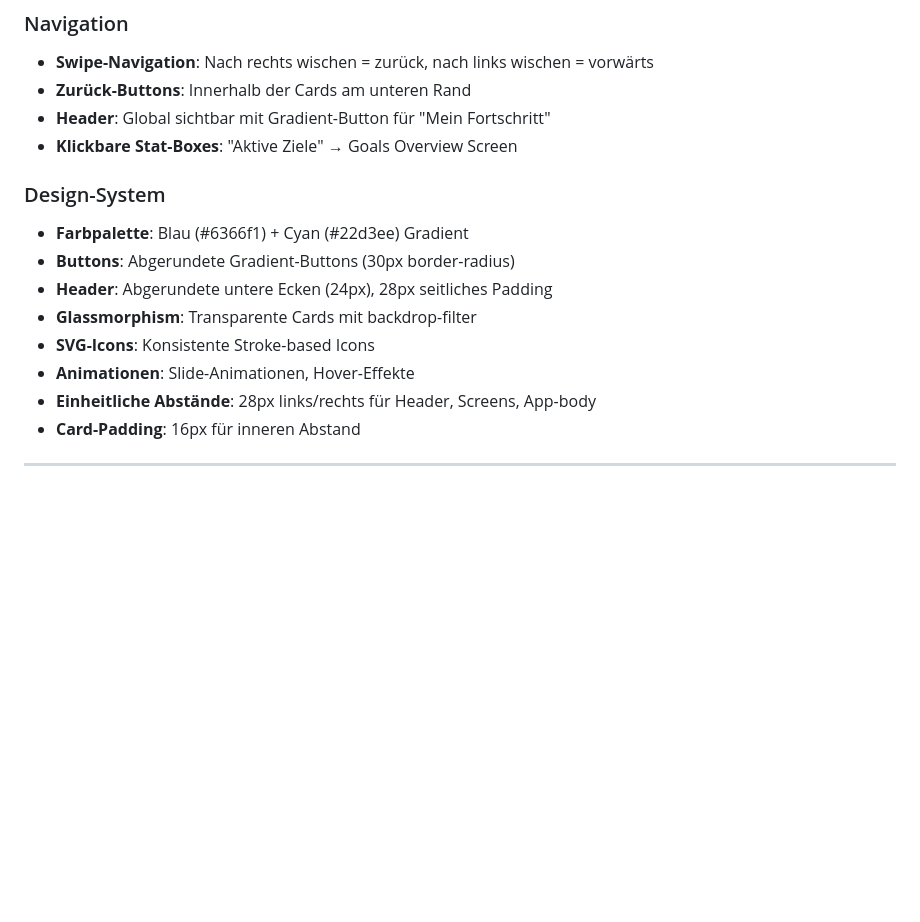
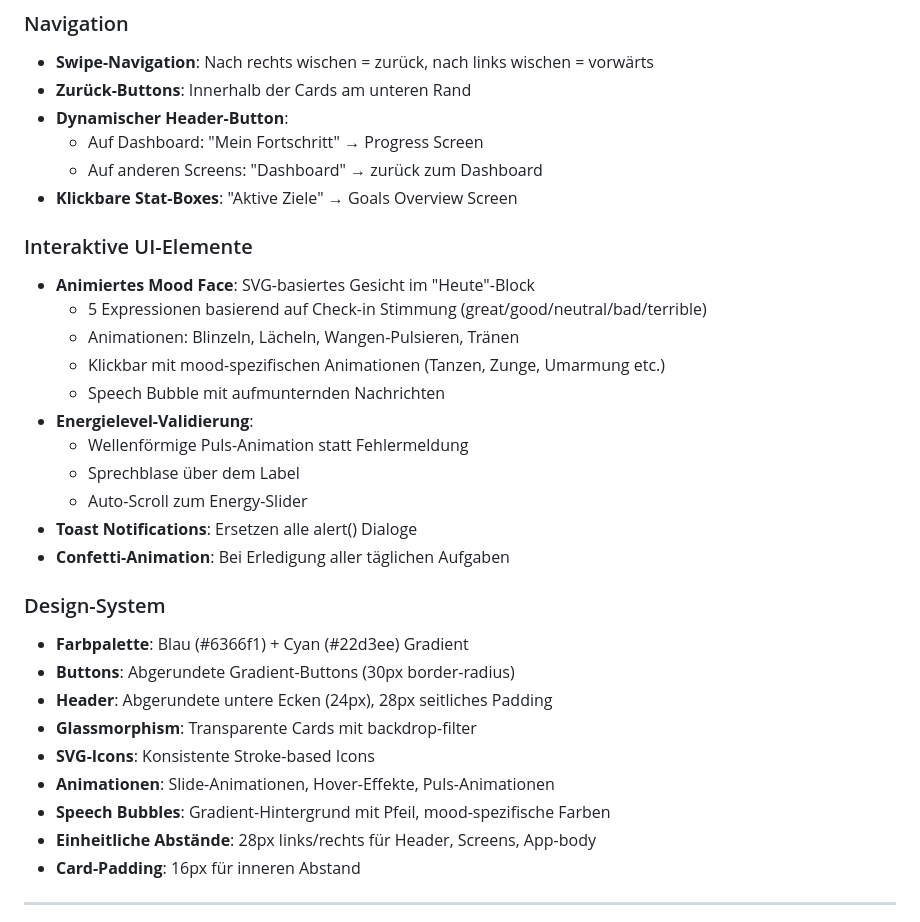
Before and after one commit to jerdnaandrej777/aiday, a Markdown page: docs/ARCHITECTURE.md, the part around the change. Drawn GitHub-style; blank space fills up the shorter version.

```diff
--- a/docs/ARCHITECTURE.md
+++ b/docs/ARCHITECTURE.md
@@ -96,8 +96,23 @@
 ### Navigation
 - **Swipe-Navigation**: Nach rechts wischen = zurück, nach links wischen = vorwärts
 - **Zurück-Buttons**: Innerhalb der Cards am unteren Rand
-- **Header**: Global sichtbar mit Gradient-Button für "Mein Fortschritt"
+- **Dynamischer Header-Button**:
+  - Auf Dashboard: "Mein Fortschritt" → Progress Screen
+  - Auf anderen Screens: "Dashboard" → zurück zum Dashboard
 - **Klickbare Stat-Boxes**: "Aktive Ziele" → Goals Overview Screen
+
+### Interaktive UI-Elemente
+- **Animiertes Mood Face**: SVG-basiertes Gesicht im "Heute"-Block
+  - 5 Expressionen basierend auf Check-in Stimmung (great/good/neutral/bad/terrible)
+  - Animationen: Blinzeln, Lächeln, Wangen-Pulsieren, Tränen
+  - Klickbar mit mood-spezifischen Animationen (Tanzen, Zunge, Umarmung etc.)
+  - Speech Bubble mit aufmunternden Nachrichten
+- **Energielevel-Validierung**:
+  - Wellenförmige Puls-Animation statt Fehlermeldung
+  - Sprechblase über dem Label
+  - Auto-Scroll zum Energy-Slider
+- **Toast Notifications**: Ersetzen alle alert() Dialoge
+- **Confetti-Animation**: Bei Erledigung aller täglichen Aufgaben
 
 ### Design-System
 - **Farbpalette**: Blau (#6366f1) + Cyan (#22d3ee) Gradient
@@ -105,7 +120,8 @@
 - **Header**: Abgerundete untere Ecken (24px), 28px seitliches Padding
 - **Glassmorphism**: Transparente Cards mit backdrop-filter
 - **SVG-Icons**: Konsistente Stroke-based Icons
-- **Animationen**: Slide-Animationen, Hover-Effekte
+- **Animationen**: Slide-Animationen, Hover-Effekte, Puls-Animationen
+- **Speech Bubbles**: Gradient-Hintergrund mit Pfeil, mood-spezifische Farben
 - **Einheitliche Abstände**: 28px links/rechts für Header, Screens, App-body
 - **Card-Padding**: 16px für inneren Abstand
 
```
Also changed, not shown: claude.md (+149 -0 lines).
